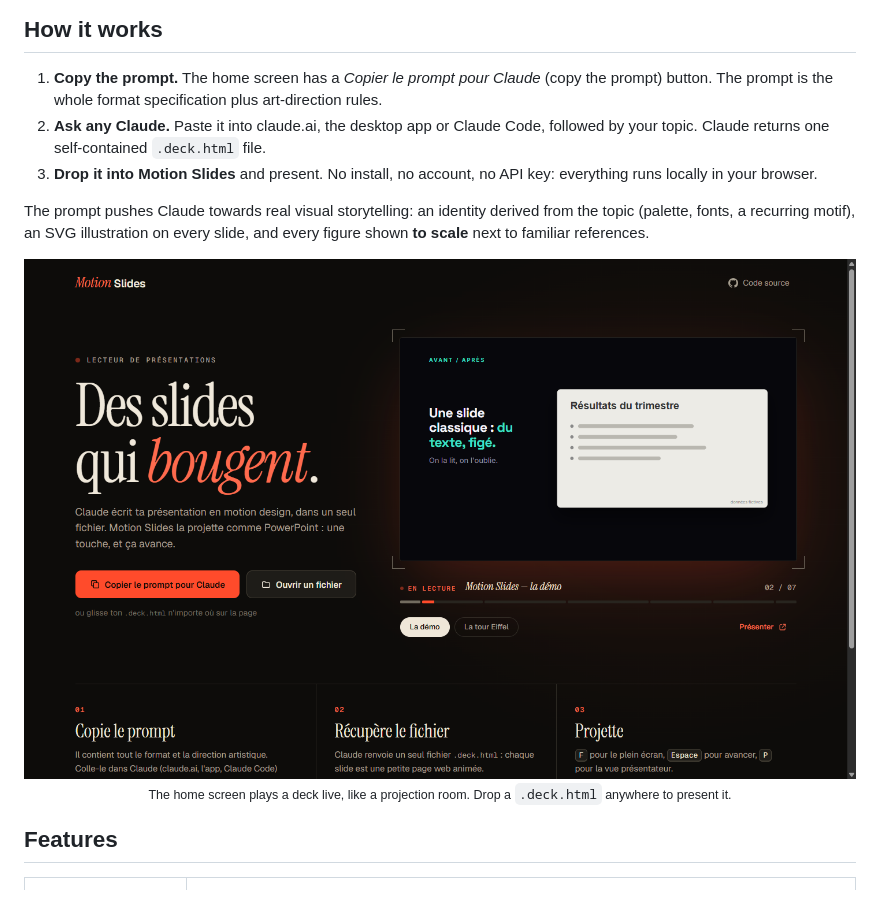
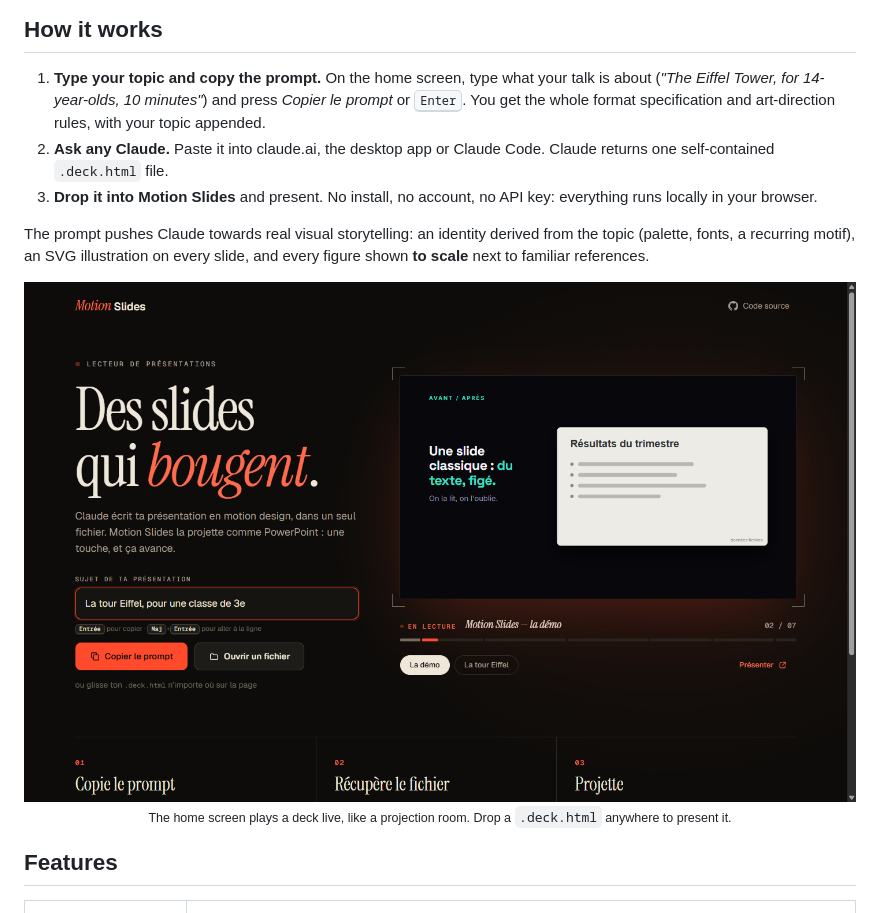
Before and after one commit to huguitow/motion-slides, a Markdown page: README.md, the part around the change. Rendered like a GitHub page; pictures changed too: docs/media/home.png.

```diff
--- a/README.md
+++ b/README.md
@@ -30,8 +30,8 @@ Motion Slides is the missing piece: a **player** that turns those hand-coded pag
 
 ## How it works
 
-1. **Copy the prompt.** The home screen has a *Copier le prompt pour Claude* (copy the prompt) button. The prompt is the whole format specification plus art-direction rules.
-2. **Ask any Claude.** Paste it into claude.ai, the desktop app or Claude Code, followed by your topic. Claude returns one self-contained `.deck.html` file.
+1. **Type your topic and copy the prompt.** On the home screen, type what your talk is about (*"The Eiffel Tower, for 14-year-olds, 10 minutes"*) and press *Copier le prompt* or <kbd>Enter</kbd>. You get the whole format specification and art-direction rules, with your topic appended.
+2. **Ask any Claude.** Paste it into claude.ai, the desktop app or Claude Code. Claude returns one self-contained `.deck.html` file.
 3. **Drop it into Motion Slides** and present. No install, no account, no API key: everything runs locally in your browser.
 
 The prompt pushes Claude towards real visual storytelling: an identity derived from the topic (palette, fonts, a recurring motif), an SVG illustration on every slide, and every figure shown **to scale** next to familiar references.
```
Also changed, not shown: 5 other files.
